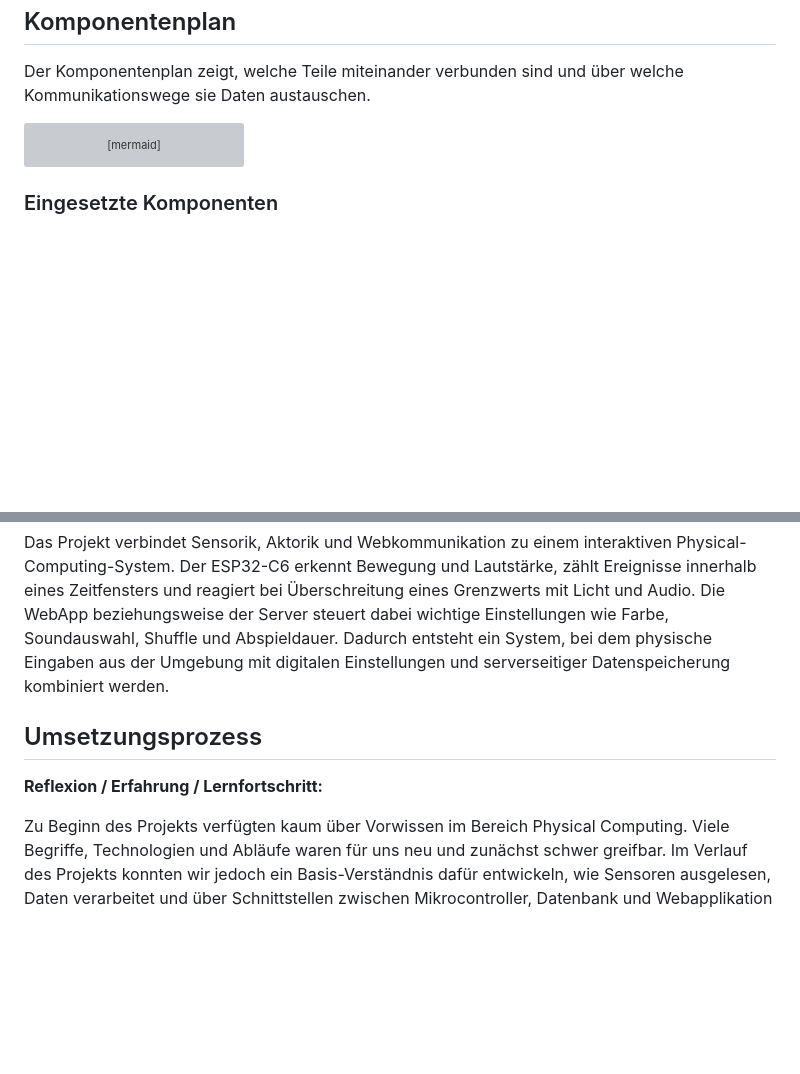
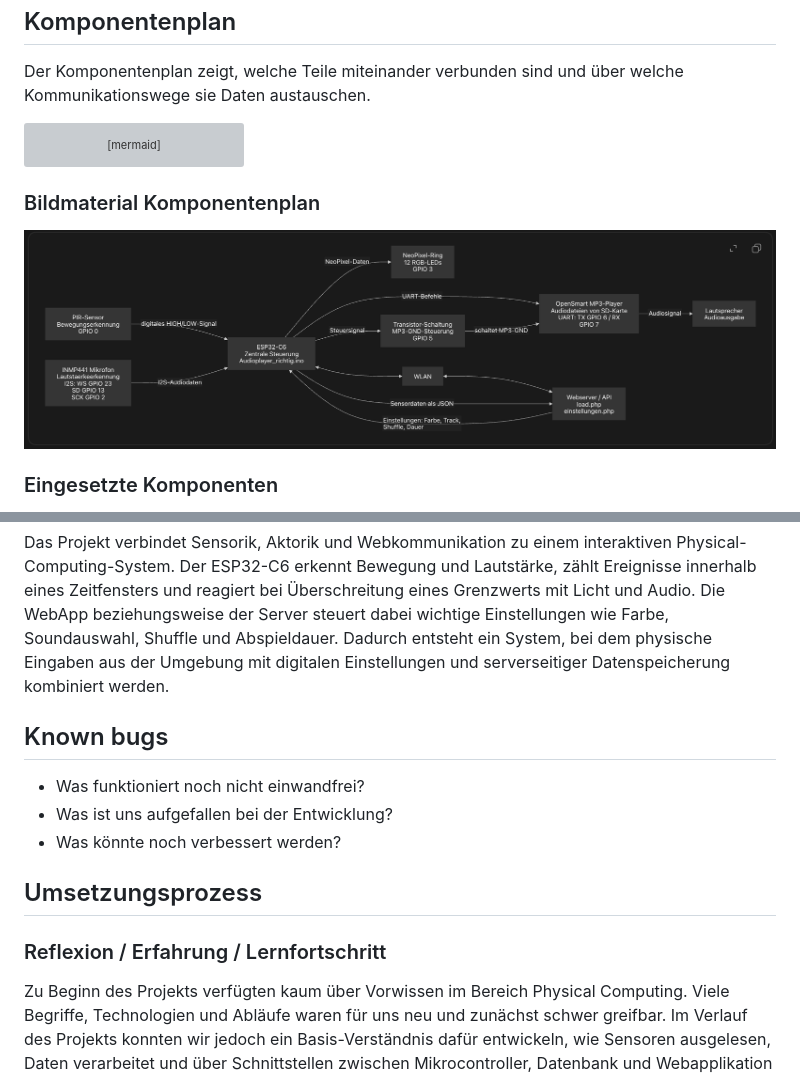
Before and after one commit to vanessalii/IM4_2026, a Markdown page: README.md, 2 parts joined by grey strips. GitHub-like rendering; blank space fills up the shorter version; grey boxes are pictures that could not be loaded.

````diff
--- a/README.md
+++ b/README.md
@@ -162,6 +162,10 @@ flowchart LR
     WEB["WebApp / Datenbank"] <--> API
 ```
 
+### Bildmaterial Komponentenplan
+
+![Komponentenplan SleepySheepy](Bilder_Readme/Komponentenplan.png)
+
 ### Eingesetzte Komponenten
 
 Das Projekt verwendet den ESP32-C6 als Mikrocontroller. Daran angeschlossen sind zwei Sensoren: ein PIR-Bewegungssensor und ein INMP441-Mikrofon. Als Aktoren werden ein NeoPixel-LED-Ring und ein OpenSmart-MP3-Player verwendet. Der MP3-Player gibt Audiodateien über einen Lautsprecher aus. Zusätzlich kommuniziert der ESP32 über WLAN mit einem externen Webserver.
@@ -483,9 +488,14 @@ Für eine sicherere Umsetzung wäre ein zusätzlicher API-Key sinnvoll. Dieser k
 
 Das Projekt verbindet Sensorik, Aktorik und Webkommunikation zu einem interaktiven Physical-Computing-System. Der ESP32-C6 erkennt Bewegung und Lautstärke, zählt Ereignisse innerhalb eines Zeitfensters und reagiert bei Überschreitung eines Grenzwerts mit Licht und Audio. Die WebApp beziehungsweise der Server steuert dabei wichtige Einstellungen wie Farbe, Soundauswahl, Shuffle und Abspieldauer. Dadurch entsteht ein System, bei dem physische Eingaben aus der Umgebung mit digitalen Einstellungen und serverseitiger Datenspeicherung kombiniert werden.
 
+## Known bugs
+* Was funktioniert noch nicht einwandfrei?
+* Was ist uns aufgefallen bei der Entwicklung?
+* Was könnte noch verbessert werden?
+
 ## Umsetzungsprozess
 
-**Reflexion / Erfahrung / Lernfortschritt:**
+### Reflexion / Erfahrung / Lernfortschritt
 
 Zu Beginn des Projekts verfügten kaum über Vorwissen im Bereich Physical Computing. Viele Begriffe, Technologien und Abläufe waren für uns neu und zunächst schwer greifbar. Im Verlauf des Projekts konnten wir jedoch ein Basis-Verständnis dafür entwickeln, wie Sensoren ausgelesen, Daten verarbeitet und über Schnittstellen zwischen Mikrocontroller, Datenbank und Webapplikation ausgetauscht werden können.
 
````
Also changed, not shown: other parts of README.md (+1 -0 lines).
